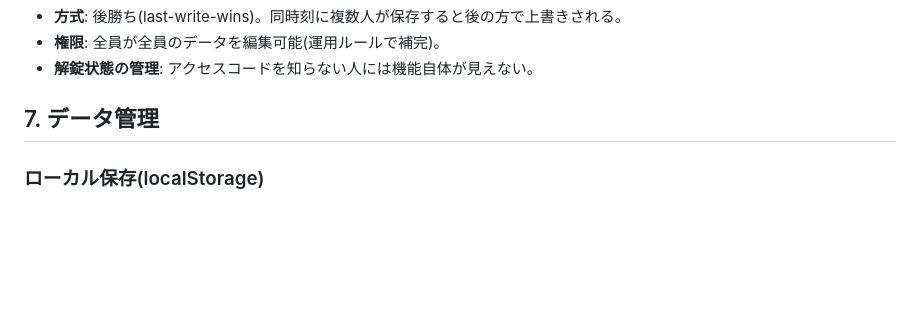
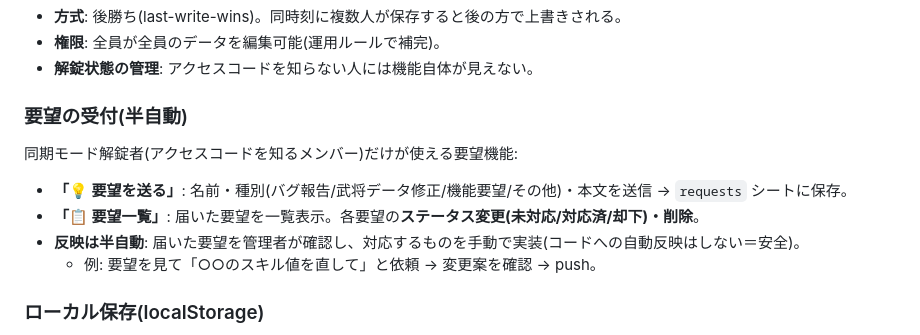
Before and after one commit to yuichi4107-lab/sangoku-sim, a Markdown page: docs/usage_full.md, the part around the change. GitHub-like rendering; blank space fills up the shorter version.

```diff
--- a/docs/usage_full.md
+++ b/docs/usage_full.md
@@ -182,7 +182,12 @@ Google Apps Script ＋ Google Sheets をバックエンドとして利用。
 - **権限**: 全員が全員のデータを編集可能(運用ルールで補完)。
 - **解錠状態の管理**: アクセスコードを知らない人には機能自体が見えない。
 
-## 7. データ管理
+### 要望の受付(半自動)
+同期モード解錠者(アクセスコードを知るメンバー)だけが使える要望機能:
+- **「💡 要望を送る」**: 名前・種別(バグ報告/武将データ修正/機能要望/その他)・本文を送信 → `requests` シートに保存。
+- **「📋 要望一覧」**: 届いた要望を一覧表示。各要望の**ステータス変更(未対応/対応済/却下)・削除**。
+- **反映は半自動**: 届いた要望を管理者が確認し、対応するものを手動で実装(コードへの自動反映はしない＝安全)。
+  - 例: 要望を見て「○○のスキル値を直して」と依頼 → 変更案を確認 → push。
 
 ### ローカル保存(localStorage)
 - メインシミュ: `sangoku_sim_v06`
```
Also changed, not shown: gas/README.md (+8 -2 lines).
